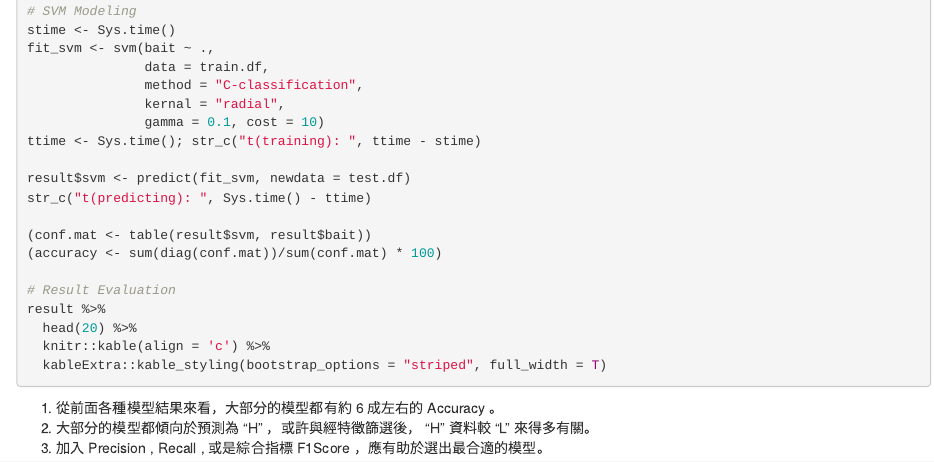
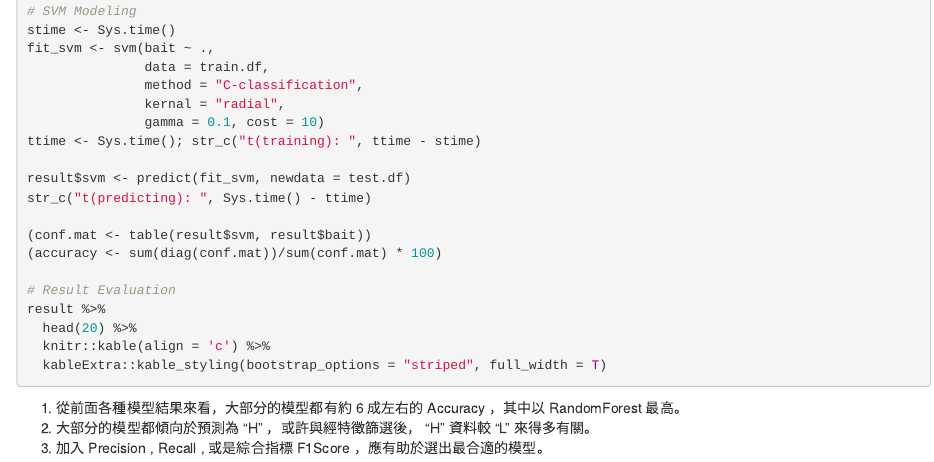
Before and after one commit to Bourbon0212/108-DSSI, an R Markdown document (Week11/AS#7 Detecting clickbaits.Rmd): the page in a window 1100 px wide, from 3420 px down. Rendered offline with R 4.5, knitr and Pandoc, with nearby package versions; the code chunks are not run, so their results and figures are left out.

Commit message:
20191201(Week11)
AS#7 Fix

````diff
--- a/Week11/AS#7 Detecting clickbaits.Rmd
+++ b/Week11/AS#7 Detecting clickbaits.Rmd
@@ -202,6 +202,6 @@ result %>%
   kableExtra::kable_styling(bootstrap_options = "striped", full_width = T)
 ```
 
-1. 從前面各種模型結果來看，大部分的模型都有約 6 成左右的 Accuracy 。
+1. 從前面各種模型結果來看，大部分的模型都有約 6 成左右的 Accuracy ，其中以 RandomForest 最高。
 2. 大部分的模型都傾向於預測為 "H" ，或許與經特徵篩選後， "H" 資料較 "L" 來得多有關。
 3. 加入 Precision ,  Recall , 或是綜合指標 F1Score ，應有助於選出最合適的模型。
````
Also changed, not shown: Week11/AS-7-Detecting-clickbaits.html.
